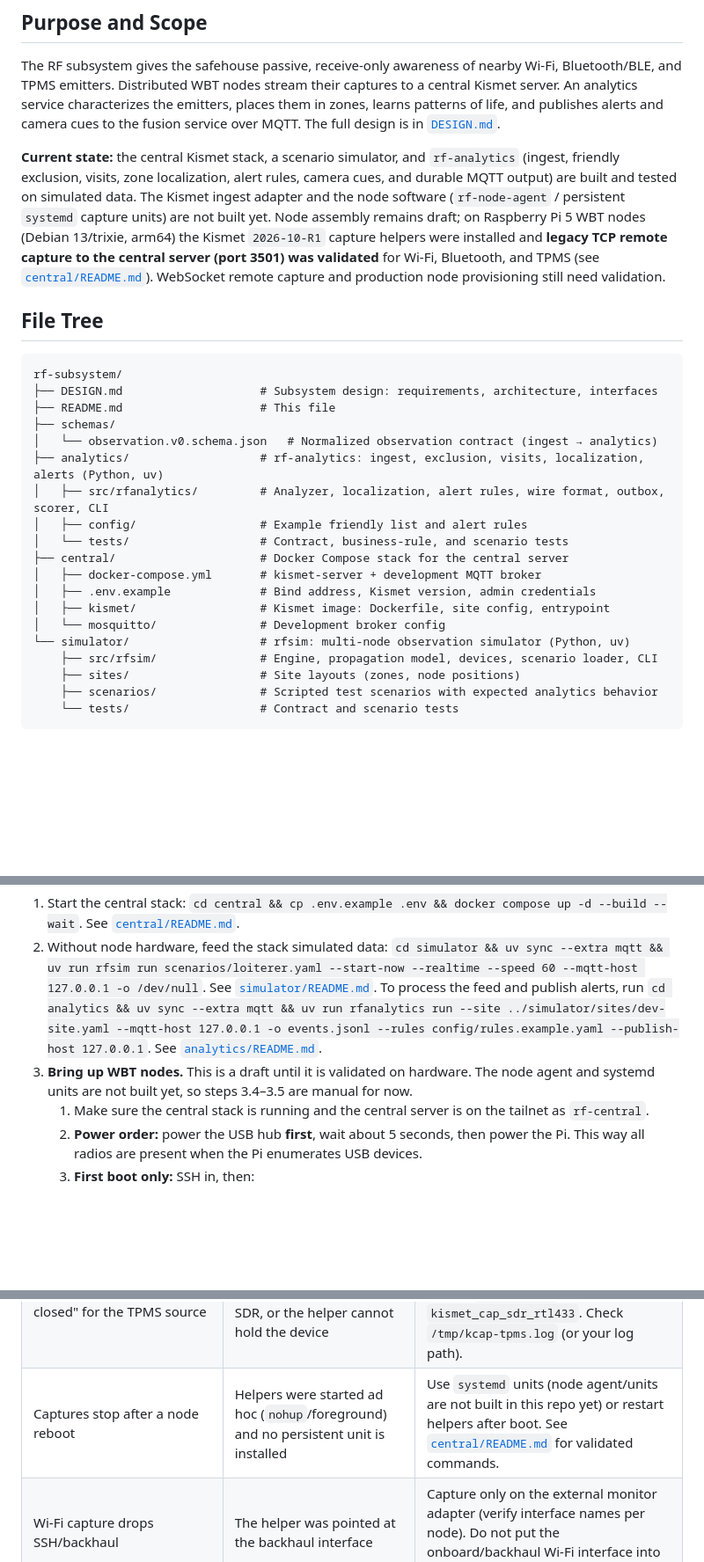
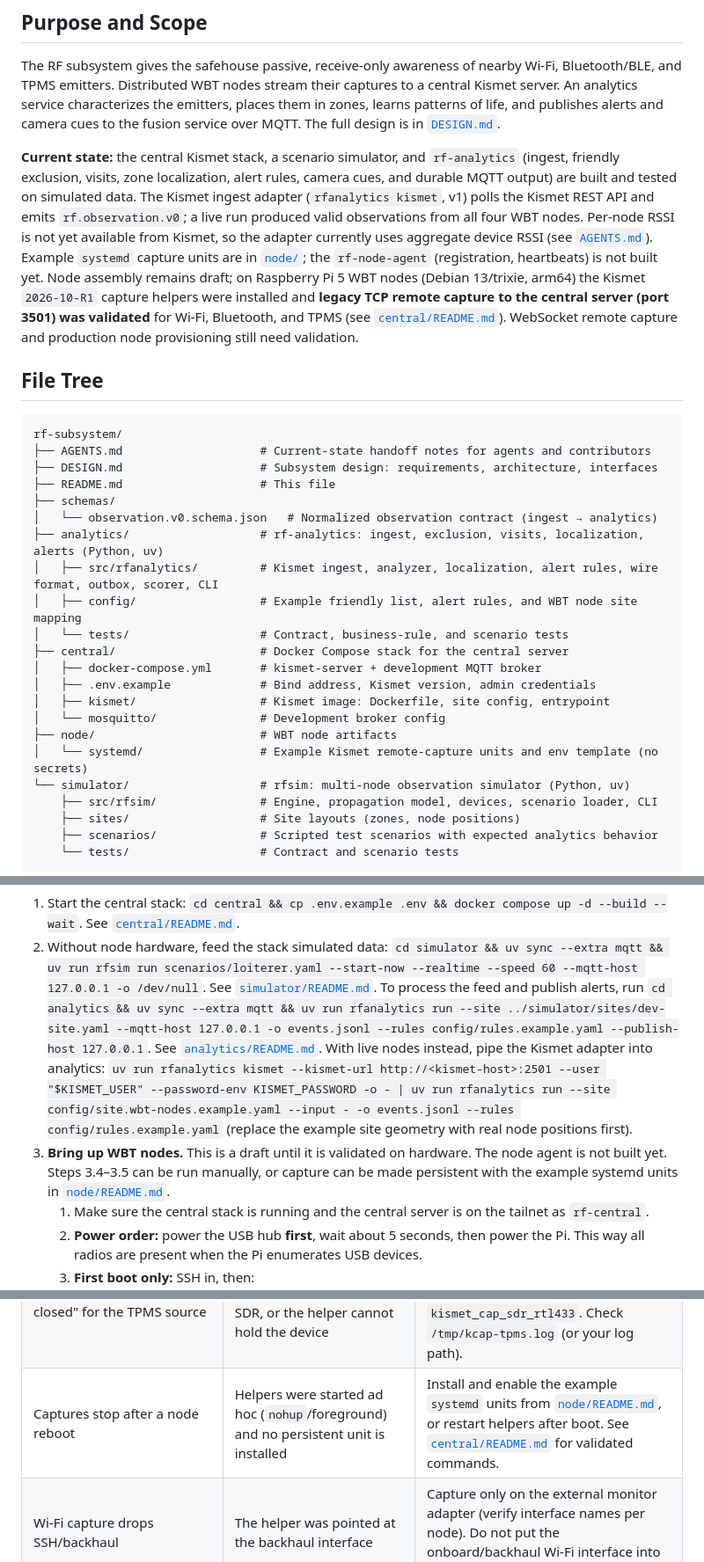
Before and after one commit to Arrowhead-Research/black-relay-2026, a Markdown page: detection/rf-subsystem/README.md, 3 parts joined by grey strips. Shown at 88% size. Drawn GitHub-style; blank space fills up the shorter version.

Commit message:
docs: update RF README for Kismet ingest and node systemd units
Mark the Kismet ingest adapter as implemented, list AGENTS.md and
node/systemd in the file tree, add a live-node startup pipeline, and
point reboot troubleshooting at the example capture units.

Co-Authored-By: Claude Opus 5.5 <noreply@anthropic.com>

````diff
--- a/detection/rf-subsystem/README.md
+++ b/detection/rf-subsystem/README.md
@@ -8,25 +8,28 @@
 
 The RF subsystem gives the safehouse passive, receive-only awareness of nearby Wi-Fi, Bluetooth/BLE, and TPMS emitters. Distributed WBT nodes stream their captures to a central Kismet server. An analytics service characterizes the emitters, places them in zones, learns patterns of life, and publishes alerts and camera cues to the fusion service over MQTT. The full design is in [`DESIGN.md`](DESIGN.md).
 
-**Current state:** the central Kismet stack, a scenario simulator, and `rf-analytics` (ingest, friendly exclusion, visits, zone localization, alert rules, camera cues, and durable MQTT output) are built and tested on simulated data. The Kismet ingest adapter and the node software (`rf-node-agent` / persistent `systemd` capture units) are not built yet. Node assembly remains draft; on Raspberry Pi 5 WBT nodes (Debian 13/trixie, arm64) the Kismet `2026-10-R1` capture helpers were installed and **legacy TCP remote capture to the central server (port 3501) was validated** for Wi‑Fi, Bluetooth, and TPMS (see [`central/README.md`](central/README.md)). WebSocket remote capture and production node provisioning still need validation.
+**Current state:** the central Kismet stack, a scenario simulator, and `rf-analytics` (ingest, friendly exclusion, visits, zone localization, alert rules, camera cues, and durable MQTT output) are built and tested on simulated data. The Kismet ingest adapter (`rfanalytics kismet`, v1) polls the Kismet REST API and emits `rf.observation.v0`; a live run produced valid observations from all four WBT nodes. Per-node RSSI is not yet available from Kismet, so the adapter currently uses aggregate device RSSI (see [`AGENTS.md`](AGENTS.md)). Example `systemd` capture units are in [`node/`](node/README.md); the `rf-node-agent` (registration, heartbeats) is not built yet. Node assembly remains draft; on Raspberry Pi 5 WBT nodes (Debian 13/trixie, arm64) the Kismet `2026-10-R1` capture helpers were installed and **legacy TCP remote capture to the central server (port 3501) was validated** for Wi‑Fi, Bluetooth, and TPMS (see [`central/README.md`](central/README.md)). WebSocket remote capture and production node provisioning still need validation.
 
 ## File Tree
 
 ```text
 rf-subsystem/
+├── AGENTS.md                    # Current-state handoff notes for agents and contributors
 ├── DESIGN.md                    # Subsystem design: requirements, architecture, interfaces
 ├── README.md                    # This file
 ├── schemas/
 │   └── observation.v0.schema.json   # Normalized observation contract (ingest → analytics)
 ├── analytics/                   # rf-analytics: ingest, exclusion, visits, localization, alerts (Python, uv)
-│   ├── src/rfanalytics/         # Analyzer, localization, alert rules, wire format, outbox, scorer, CLI
-│   ├── config/                  # Example friendly list and alert rules
+│   ├── src/rfanalytics/         # Kismet ingest, analyzer, localization, alert rules, wire format, outbox, scorer, CLI
+│   ├── config/                  # Example friendly list, alert rules, and WBT node site mapping
 │   └── tests/                   # Contract, business-rule, and scenario tests
 ├── central/                     # Docker Compose stack for the central server
 │   ├── docker-compose.yml       # kismet-server + development MQTT broker
 │   ├── .env.example             # Bind address, Kismet version, admin credentials
 │   ├── kismet/                  # Kismet image: Dockerfile, site config, entrypoint
 │   └── mosquitto/               # Development broker config
+├── node/                        # WBT node artifacts
+│   └── systemd/                 # Example Kismet remote-capture units and env template (no secrets)
 └── simulator/                   # rfsim: multi-node observation simulator (Python, uv)
     ├── src/rfsim/               # Engine, propagation model, devices, scenario loader, CLI
     ├── sites/                   # Site layouts (zones, node positions)
@@ -109,7 +112,8 @@ Node configuration (`/etc/rf-node/node.yaml`) is specified in DESIGN.md section
 1. Start the central stack: `cd central && cp .env.example .env && docker compose up -d --build --wait`. See [`central/README.md`](central/README.md).
 2. Without node hardware, feed the stack simulated data: `cd simulator && uv sync --extra mqtt && uv run rfsim run scenarios/loiterer.yaml --start-now --realtime --speed 60 --mqtt-host 127.0.0.1 -o /dev/null`. See [`simulator/README.md`](simulator/README.md).
    To process the feed and publish alerts, run `cd analytics && uv sync --extra mqtt && uv run rfanalytics run --site ../simulator/sites/dev-site.yaml --mqtt-host 127.0.0.1 -o events.jsonl --rules config/rules.example.yaml --publish-host 127.0.0.1`. See [`analytics/README.md`](analytics/README.md).
-3. **Bring up WBT nodes.** This is a draft until it is validated on hardware. The node agent and systemd units are not built yet, so steps 3.4–3.5 are manual for now.
+   With live nodes instead, pipe the Kismet adapter into analytics: `uv run rfanalytics kismet --kismet-url http://<kismet-host>:2501 --user "$KISMET_USER" --password-env KISMET_PASSWORD -o - | uv run rfanalytics run --site config/site.wbt-nodes.example.yaml --input - -o events.jsonl --rules config/rules.example.yaml` (replace the example site geometry with real node positions first).
+3. **Bring up WBT nodes.** This is a draft until it is validated on hardware. The node agent is not built yet. Steps 3.4–3.5 can be run manually, or capture can be made persistent with the example systemd units in [`node/README.md`](node/README.md).
    1. Make sure the central stack is running and the central server is on the tailnet as `rf-central`.
    2. **Power order:** power the USB hub **first**, wait about 5 seconds, then power the Pi. This way all radios are present when the Pi enumerates USB devices.
    3. **First boot only:** SSH in, then:
@@ -159,7 +163,7 @@ Focus checks on business rules, event definitions, and contracts with connected
 | A node does not show up on the tailnet | Auth key expired or untagged, or no backhaul | Run `tailscale status` on the node, check the Ethernet link, and re-run `tailscale up` with a valid tagged key. |
 | `kismet_cap_sdr_rtl433` fails with `rtl_433 binary not installed` | The `rtl-433` decoder package is missing | Install it: `sudo apt install rtl-433`. `kismet-capture-rtl433-v2` provides the Kismet helper, not the decoder binary. |
 | TPMS helper cycles / Kismet shows "IPC connection closed" for the TPMS source | A standalone `rtl_433` process or `rtl-433` service is claiming the RTL-SDR, or the helper cannot hold the device | Stop competing processes/services (`ps aux \| grep rtl_433`, `systemctl status '*rtl*433*'`), confirm SDR access (`rtl_test -t`), then restart `kismet_cap_sdr_rtl433`. Check `/tmp/kcap-tpms.log` (or your log path). |
-| Captures stop after a node reboot | Helpers were started ad hoc (`nohup`/foreground) and no persistent unit is installed | Use `systemd` units (node agent/units are not built in this repo yet) or restart helpers after boot. See [`central/README.md`](central/README.md) for validated commands. |
+| Captures stop after a node reboot | Helpers were started ad hoc (`nohup`/foreground) and no persistent unit is installed | Install and enable the example `systemd` units from [`node/README.md`](node/README.md), or restart helpers after boot. See [`central/README.md`](central/README.md) for validated commands. |
 | Wi-Fi capture drops SSH/backhaul | The helper was pointed at the backhaul interface | Capture only on the external monitor adapter (verify interface names per node). Do not put the onboard/backhaul Wi-Fi interface into monitor mode. |
 
 ## Interfaces and Dependencies
````
Also changed, not shown: other parts of detection/rf-subsystem/README.md (+2 -1 lines).
